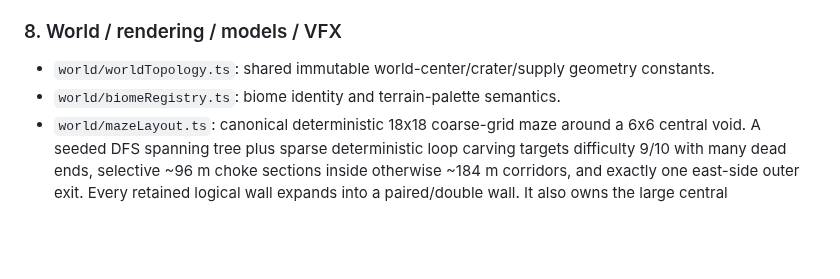
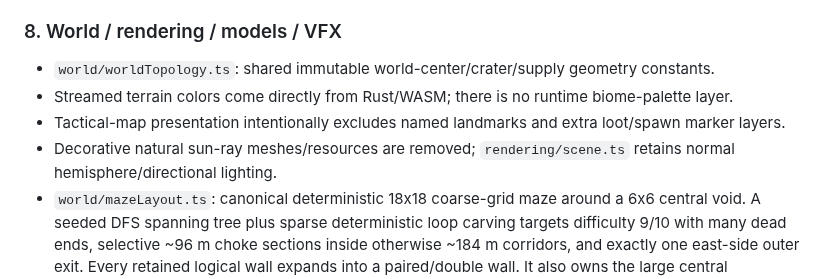
Before and after one commit to gernotfound/gone, a Markdown page: ARCHITECTURE.md, the part around the change. Rendered like a GitHub page; blank space fills up the shorter version.

Commit message:
Document removed biome and sun-ray presentation layers

```diff
--- a/ARCHITECTURE.md
+++ b/ARCHITECTURE.md
@@ -144,7 +144,9 @@ Direct WebRTC (`directWebRtc.ts`) uses `iceServers: []` by project policy. `Nati
 ### 8. World / rendering / models / VFX
 
 - `world/worldTopology.ts`: shared immutable world-center/crater/supply geometry constants.
-- `world/biomeRegistry.ts`: biome identity and terrain-palette semantics.
+- Streamed terrain colors come directly from Rust/WASM; there is no runtime biome-palette layer.
+- Tactical-map presentation intentionally excludes named landmarks and extra loot/spawn marker layers.
+- Decorative natural sun-ray meshes/resources are removed; `rendering/scene.ts` retains normal hemisphere/directional lighting.
 - `world/mazeLayout.ts`: canonical deterministic 18x18 coarse-grid maze around a 6x6 central void. A seeded DFS spanning tree plus sparse deterministic loop carving targets difficulty 9/10 with many dead ends, selective ~96 m choke sections inside otherwise ~184 m corridors, and exactly one east-side outer exit. Every retained logical wall expands into a paired/double wall. It also owns the large central clearing/four cardinal entrances, landmark clearings, spatial wall index and pure collision/ray queries used by client prediction and host authority.
 - `world/mazeNavigation.ts`: bounded 72 m-grid A* over `mazeLayout`; it consumes canonical collision rather than defining a second nav authority.
 - `world/mazePrototype.ts`: instanced Three.js presentation of the canonical maze layout. Walls are extruded from Y=-600 to Y=+1200 and never derive authority from terrain sampling.
```
